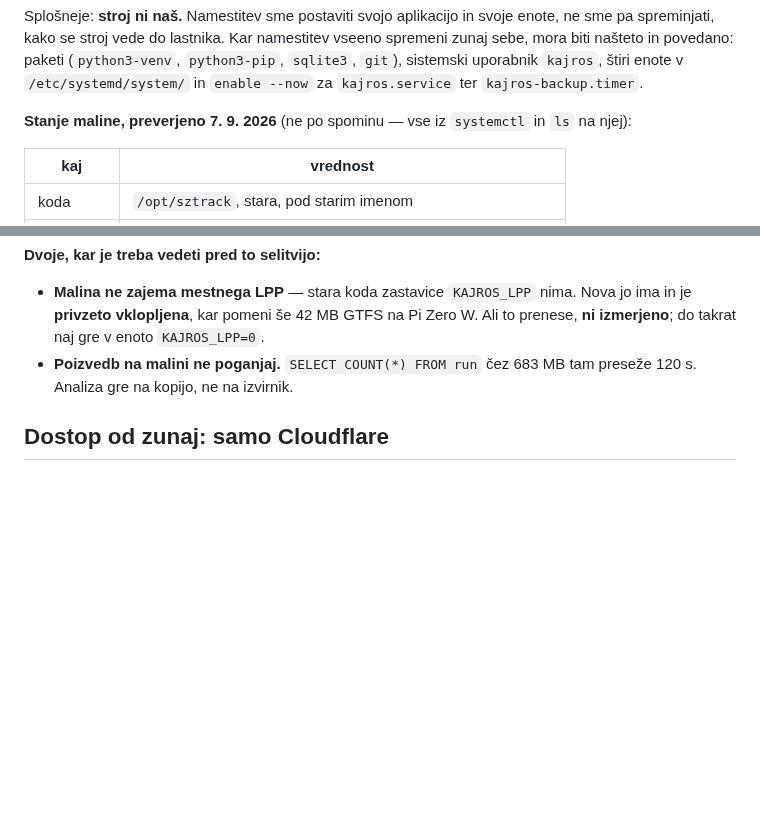
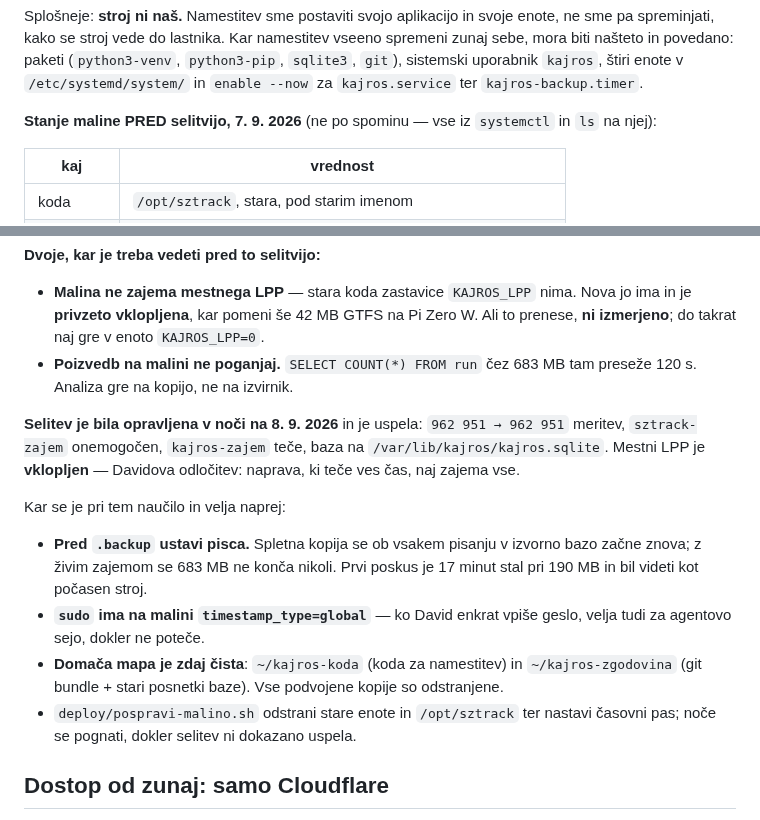
Before and after one commit to David7500/David7500, a Markdown page: .claude/rules/objava.md, 2 parts joined by grey strips. Drawn GitHub-style; blank space fills up the shorter version.

Commit message:
Malina je preseljena; zapiši, kaj zdaj drži
962 951 -> 962 951 meritev, sztrack-zajem onemogočen, kajros-zajem teče na
/var/lib/kajros/kajros.sqlite, mestni LPP vklopljen.

Zraven trije nauki, ki bodo drugič prihranili uro: pred .backup ustavi pisca,
sudo na malini ima globalno znamko, in domača mapa je zdaj čista.

Co-Authored-By: Claude Opus 5 <noreply@anthropic.com>

```diff
--- a/.claude/rules/objava.md
+++ b/.claude/rules/objava.md
@@ -175,7 +175,7 @@ paketi (`python3-venv`, `python3-pip`, `sqlite3`, `git`), sistemski
 uporabnik `kajros`, štiri enote v `/etc/systemd/system/` in `enable --now`
 za `kajros.service` ter `kajros-backup.timer`.
 
-**Stanje maline, preverjeno 7. 9. 2026** (ne po spominu — vse iz `systemctl`
+**Stanje maline PRED selitvijo, 7. 9. 2026** (ne po spominu — vse iz `systemctl`
 in `ls` na njej):
 
 | kaj | vrednost |
@@ -200,6 +200,24 @@ namesti nove enote. Rabi sudo, torej jo požene David.
   `KAJROS_LPP=0`.
 * **Poizvedb na malini ne poganjaj.** `SELECT COUNT(*) FROM run` čez 683 MB
   tam preseže 120 s. Analiza gre na kopijo, ne na izvirnik.
+
+**Selitev je bila opravljena v noči na 8. 9. 2026** in je uspela:
+`962 951 → 962 951` meritev, `sztrack-zajem` onemogočen, `kajros-zajem` teče,
+baza na `/var/lib/kajros/kajros.sqlite`. Mestni LPP je **vklopljen** — Davidova
+odločitev: naprava, ki teče ves čas, naj zajema vse.
+
+Kar se je pri tem naučilo in velja naprej:
+
+* **Pred `.backup` ustavi pisca.** Spletna kopija se ob vsakem pisanju v izvorno
+  bazo začne znova; z živim zajemom se 683 MB ne konča nikoli. Prvi poskus je
+  17 minut stal pri 190 MB in bil videti kot počasen stroj.
+* **`sudo` ima na malini `timestamp_type=global`** — ko David enkrat vpiše
+  geslo, velja tudi za agentovo sejo, dokler ne poteče.
+* **Domača mapa je zdaj čista**: `~/kajros-koda` (koda za namestitev) in
+  `~/kajros-zgodovina` (git bundle + stari posnetki baze). Vse podvojene kopije
+  so odstranjene.
+* `deploy/pospravi-malino.sh` odstrani stare enote in `/opt/sztrack` ter
+  nastavi časovni pas; noče se pognati, dokler selitev ni dokazano uspela.
 
 
 ## Dostop od zunaj: samo Cloudflare
```
